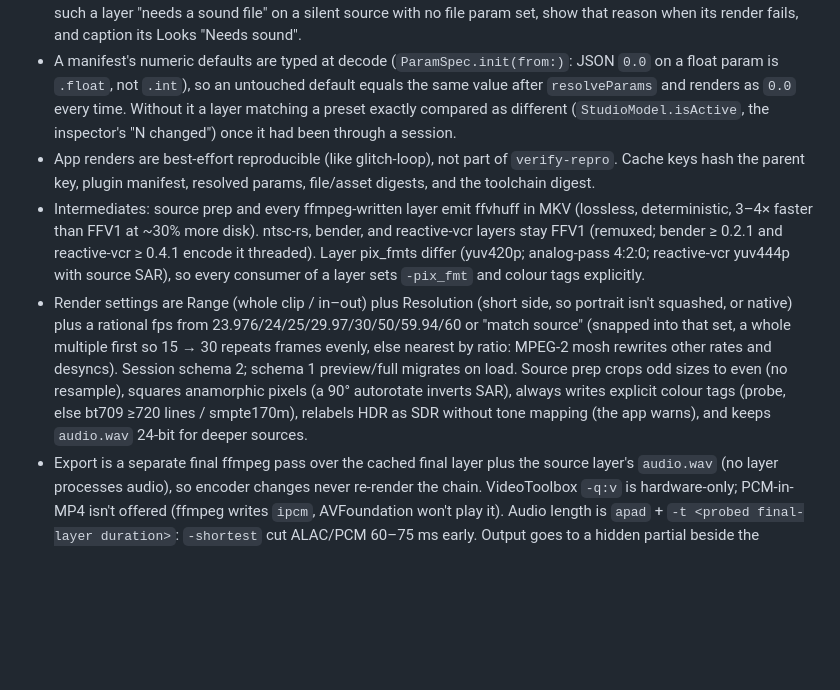
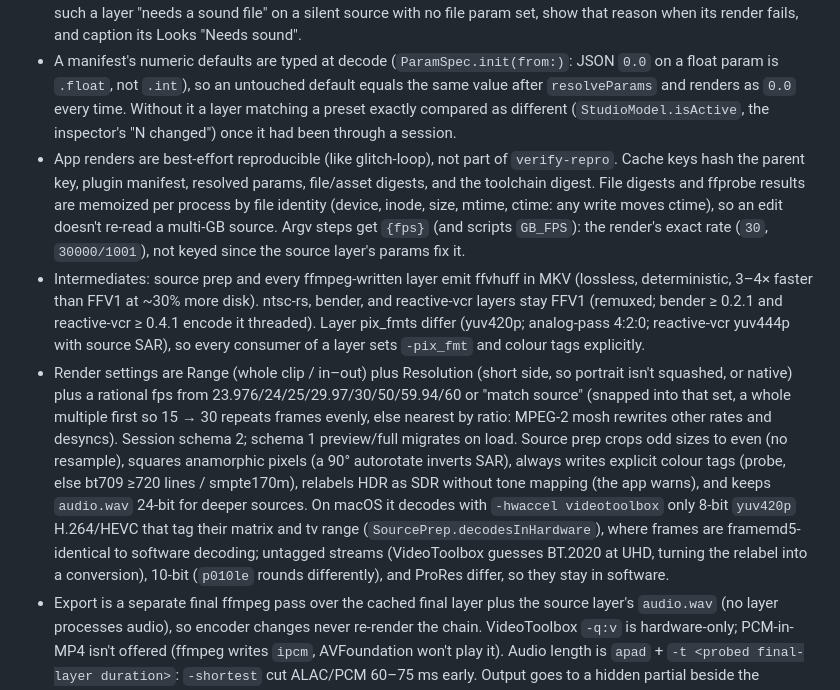
Before and after one commit to kylegrantlucas/glitchbox, a Markdown page: AGENTS.md, the part around one of its changes. GitHub-like rendering; blank space fills up the shorter version.

Commit message:
docs: source hw decode, digest/probe memo, {fps}, mv-mangle pipe, pixel-smear

```diff
--- a/AGENTS.md
+++ b/AGENTS.md
@@ -37,9 +37,9 @@ macOS app (Glitchbox.app) that layers glitch plugins into chains, its iPhone/iPa
 - Simple and Advanced are two views of one session, never two states: `SessionState.studioMode` (no session file → Simple; a session without the key → Advanced; an unknown value reads as unset). Simple always auto-renders and plays the final output (`StudioModel.autoRenders`/`showsFinal`; the stored Auto-render and View Final toggles are Advanced's and untouched). Looks are chain presets, styles are plugin presets, and the effect picker and card sliders come from the manifest's `simple` block, so every Simple edit is an ordinary param edit. Plugins without a `simple` block (datascope, mv-script) stay out of Simple's picker but can sit inside Looks. `EditorDraft` carries `simple` through a plugin-editor save, pruned to controls whose param is still eligible. Loading a Look over a photo keeps the stack's still-input layer unless the Look has its own.
 - reactive-vcr ("Sound Reactive" in Simple) builds its mapping from sliders (bass → tracking wobble, hits → head-switch tear, loudness → snow, highs → colour noise, settle time, hit sensitivity) unless a Map file is chosen (`map` is optional; the sliders hide behind `visibleWhen map == ""`). Two generators write the same TOML text and must stay in step: the plugin script's jq (macOS) and `ReactiveVCRStep.mapping` (iOS); `reactiveMappingIsThePluginsJq` in GlitchboxInProcess compares them and `reactiveVCRMatchesCli` renders both. reactive-vcr validates ranges against ntsc-rs bounds (`tracking_noise_wave_intensity` is ±50), so a slider's top value must stay inside them; a slider at 0 drops its `[[modulate]]` blocks. `PluginManifest.readsSourceAudio` (a step mentions `{source_audio}`/`GB_SOURCE_AUDIO`) lets the app mark such a layer "needs a sound file" on a silent source with no file param set, show that reason when its render fails, and caption its Looks "Needs sound".
 - A manifest's numeric defaults are typed at decode (`ParamSpec.init(from:)`: JSON `0.0` on a float param is `.float`, not `.int`), so an untouched default equals the same value after `resolveParams` and renders as `0.0` every time. Without it a layer matching a preset exactly compared as different (`StudioModel.isActive`, the inspector's "N changed") once it had been through a session.
-- App renders are best-effort reproducible (like glitch-loop), not part of `verify-repro`. Cache keys hash the parent key, plugin manifest, resolved params, file/asset digests, and the toolchain digest.
+- App renders are best-effort reproducible (like glitch-loop), not part of `verify-repro`. Cache keys hash the parent key, plugin manifest, resolved params, file/asset digests, and the toolchain digest. File digests and ffprobe results are memoized per process by file identity (device, inode, size, mtime, ctime: any write moves ctime), so an edit doesn't re-read a multi-GB source. Argv steps get `{fps}` (and scripts `GB_FPS`): the render's exact rate (`30`, `30000/1001`), not keyed since the source layer's params fix it.
 - Intermediates: source prep and every ffmpeg-written layer emit ffvhuff in MKV (lossless, deterministic, 3–4× faster than FFV1 at ~30% more disk). ntsc-rs, bender, and reactive-vcr layers stay FFV1 (remuxed; bender ≥ 0.2.1 and reactive-vcr ≥ 0.4.1 encode it threaded). Layer pix_fmts differ (yuv420p; analog-pass 4:2:0; reactive-vcr yuv444p with source SAR), so every consumer of a layer sets `-pix_fmt` and colour tags explicitly.
-- Render settings are Range (whole clip / in–out) plus Resolution (short side, so portrait isn't squashed, or native) plus a rational fps from 23.976/24/25/29.97/30/50/59.94/60 or "match source" (snapped into that set, a whole multiple first so 15 → 30 repeats frames evenly, else nearest by ratio: MPEG-2 mosh rewrites other rates and desyncs). Session schema 2; schema 1 preview/full migrates on load. Source prep crops odd sizes to even (no resample), squares anamorphic pixels (a 90° autorotate inverts SAR), always writes explicit colour tags (probe, else bt709 ≥720 lines / smpte170m), relabels HDR as SDR without tone mapping (the app warns), and keeps `audio.wav` 24-bit for deeper sources.
+- Render settings are Range (whole clip / in–out) plus Resolution (short side, so portrait isn't squashed, or native) plus a rational fps from 23.976/24/25/29.97/30/50/59.94/60 or "match source" (snapped into that set, a whole multiple first so 15 → 30 repeats frames evenly, else nearest by ratio: MPEG-2 mosh rewrites other rates and desyncs). Session schema 2; schema 1 preview/full migrates on load. Source prep crops odd sizes to even (no resample), squares anamorphic pixels (a 90° autorotate inverts SAR), always writes explicit colour tags (probe, else bt709 ≥720 lines / smpte170m), relabels HDR as SDR without tone mapping (the app warns), and keeps `audio.wav` 24-bit for deeper sources. On macOS it decodes with `-hwaccel videotoolbox` only 8-bit `yuv420p` H.264/HEVC that tag their matrix and tv range (`SourcePrep.decodesInHardware`), where frames are framemd5-identical to software decoding; untagged streams (VideoToolbox guesses BT.2020 at UHD, turning the relabel into a conversion), 10-bit (`p010le` rounds differently), and ProRes differ, so they stay in software.
 - Export is a separate final ffmpeg pass over the cached final layer plus the source layer's `audio.wav` (no layer processes audio), so encoder changes never re-render the chain. VideoToolbox `-q:v` is hardware-only; PCM-in-MP4 isn't offered (ffmpeg writes `ipcm`, AVFoundation won't play it). Audio length is `apad` + `-t <probed final-layer duration>`: `-shortest` cut ALAC/PCM 60–75 ms early. Output goes to a hidden partial beside the destination, then `replaceItemAt`; cancel waits for ffmpeg to exit and deletes the partial.
 - Proxies (player only): `h264_videotoolbox -b:v 40M`, falling back to FFmpeg's LGPL `mpeg4 -q:v 2` (AVPlayer plays it; logged in `proxy.log`).
 - The export sheet (`ExportSheet`, one for both modes) leads with three choices: Video/GIF/Frames (Video restores the last video codec), Quality (`ExportQuality` good/high/max, titled Smaller/Balanced/Best) or GIF width, and a short Size list. "More Options" unfolds the rest in place (codec, container, ProRes profile, full size menu and custom frame, range, audio, encoder; GIF frame rate/dither/palette/loop) and its state persists in `@AppStorage("exportShowsMoreOptions")`. Screenshot it expanded without touching the owner's defaults: launch with `--args -exportShowsMoreOptions YES`.
```
Also changed, not shown: other parts of AGENTS.md (+1 -1 lines).
